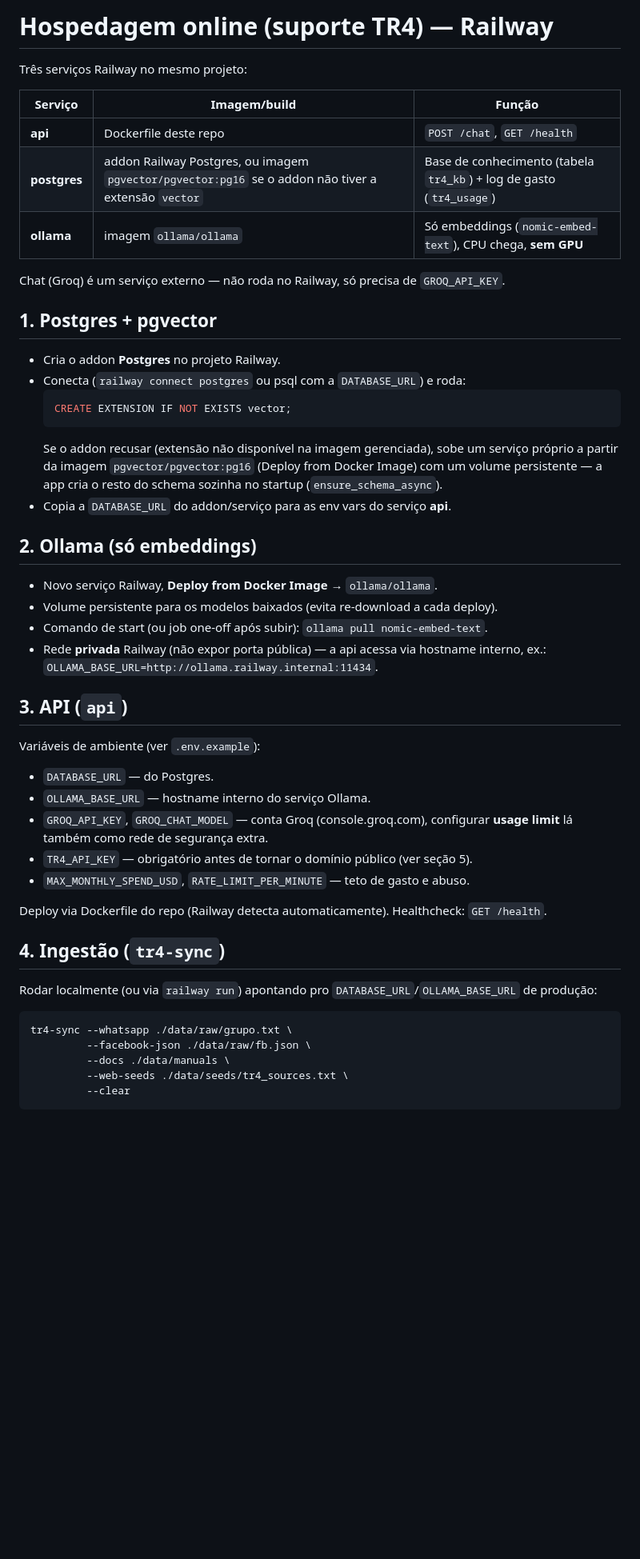
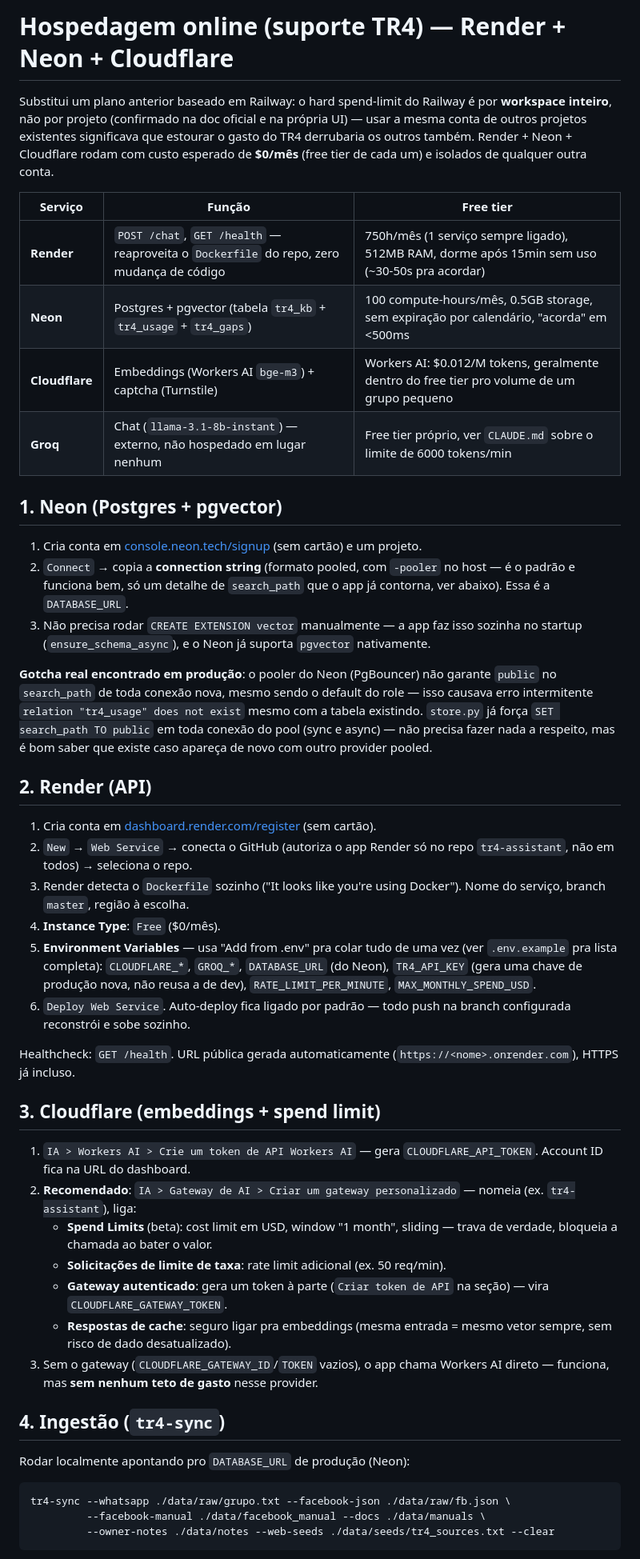
Before and after one commit to luanjampa/tr4-assistant, a Markdown page: docs/DEPLOY.md, the part around one of its changes. Shown at 80% size. GitHub-like rendering; blank space fills up the shorter version.

Commit message:
Rewrite deploy docs for the real Render + Neon + Cloudflare stack
Replaces the old Railway-based plan now that the app is actually live on this
stack, including the search_path pooler gotcha and the pg_dump migration
shortcut discovered during the real deploy.

Co-Authored-By: Claude Sonnet 5 <noreply@anthropic.com>

````diff
--- a/docs/DEPLOY.md
+++ b/docs/DEPLOY.md
@@ -1,53 +1,54 @@
-# Hospedagem online (suporte TR4) — Railway
+# Hospedagem online (suporte TR4) — Render + Neon + Cloudflare
 
-Três serviços Railway no mesmo projeto:
+Substitui um plano anterior baseado em Railway: o hard spend-limit do Railway é por
+**workspace inteiro**, não por projeto (confirmado na doc oficial e na própria UI) —
+usar a mesma conta de outros projetos existentes significava que estourar o gasto do
+TR4 derrubaria os outros também. Render + Neon + Cloudflare rodam com custo esperado
+de **$0/mês** (free tier de cada um) e isolados de qualquer outra conta.
 
-| Serviço | Imagem/build | Função |
-|---------|--------------|--------|
-| **api** | Dockerfile deste repo | `POST /chat`, `GET /health` |
-| **postgres** | addon Railway Postgres, ou imagem `pgvector/pgvector:pg16` se o addon não tiver a extensão `vector` | Base de conhecimento (tabela `tr4_kb`) + log de gasto (`tr4_usage`) |
-| **ollama** | imagem `ollama/ollama` | Só embeddings (`nomic-embed-text`), CPU chega, **sem GPU** |
+| Serviço | Função | Free tier |
+|---------|--------|-----------|
+| **Render** | `POST /chat`, `GET /health` — reaproveita o `Dockerfile` do repo, zero mudança de código | 750h/mês (1 serviço sempre ligado), 512MB RAM, dorme após 15min sem uso (~30-50s pra acordar) |
+| **Neon** | Postgres + pgvector (tabela `tr4_kb` + `tr4_usage` + `tr4_gaps`) | 100 compute-hours/mês, 0.5GB storage, sem expiração por calendário, "acorda" em <500ms |
+| **Cloudflare** | Embeddings (Workers AI `bge-m3`) + captcha (Turnstile) | Workers AI: $0.012/M tokens, geralmente dentro do free tier pro volume de um grupo pequeno |
+| **Groq** | Chat (`llama-3.1-8b-instant`) — externo, não hospedado em lugar nenhum | Free tier próprio, ver `CLAUDE.md` sobre o limite de 6000 tokens/min |
 
-Chat (Groq) é um serviço externo — não roda no Railway, só precisa de `GROQ_API_KEY`.
+## 1. Neon (Postgres + pgvector)
 
-## 1. Postgres + pgvector
+1. Cria conta em [console.neon.tech/signup](https://console.neon.tech/signup) (sem cartão) e um projeto.
+2. `Connect` → copia a **connection string** (formato pooled, com `-pooler` no host — é o padrão e funciona bem, só um detalhe de `search_path` que o app já contorna, ver abaixo). Essa é a `DATABASE_URL`.
+3. Não precisa rodar `CREATE EXTENSION vector` manualmente — a app faz isso sozinha no startup (`ensure_schema_async`), e o Neon já suporta `pgvector` nativamente.
 
-- Cria o addon **Postgres** no projeto Railway.
-- Conecta (`railway connect postgres` ou psql com a `DATABASE_URL`) e roda:
-  ```sql
-  CREATE EXTENSION IF NOT EXISTS vector;
-  ```
-  Se o addon recusar (extensão não disponível na imagem gerenciada), sobe um serviço próprio a partir da imagem `pgvector/pgvector:pg16` (Deploy from Docker Image) com um volume persistente — a app cria o resto do schema sozinha no startup (`ensure_schema_async`).
-- Copia a `DATABASE_URL` do addon/serviço para as env vars do serviço **api**.
+**Gotcha real encontrado em produção**: o pooler do Neon (PgBouncer) não garante `public` no `search_path` de toda conexão nova, mesmo sendo o default do role — isso causava erro intermitente `relation "tr4_usage" does not exist` mesmo com a tabela existindo. `store.py` já força `SET search_path TO public` em toda conexão do pool (sync e async) — não precisa fazer nada a respeito, mas é bom saber que existe caso apareça de novo com outro provider pooled.
 
-## 2. Ollama (só embeddings)
+## 2. Render (API)
 
-- Novo serviço Railway, **Deploy from Docker Image** → `ollama/ollama`.
-- Volume persistente para os modelos baixados (evita re-download a cada deploy).
-- Comando de start (ou job one-off após subir): `ollama pull nomic-embed-text`.
-- Rede **privada** Railway (não expor porta pública) — a api acessa via hostname interno, ex.: `OLLAMA_BASE_URL=http://ollama.railway.internal:11434`.
+1. Cria conta em [dashboard.render.com/register](https://dashboard.render.com/register) (sem cartão).
+2. `New` → `Web Service` → conecta o GitHub (autoriza o app Render só no repo `tr4-assistant`, não em todos) → seleciona o repo.
+3. Render detecta o `Dockerfile` sozinho ("It looks like you're using Docker"). Nome do serviço, branch `master`, região à escolha.
+4. **Instance Type**: `Free` ($0/mês).
+5. **Environment Variables** — usa "Add from .env" pra colar tudo de uma vez (ver `.env.example` pra lista completa): `CLOUDFLARE_*`, `GROQ_*`, `DATABASE_URL` (do Neon), `TR4_API_KEY` (gera uma chave de produção nova, não reusa a de dev), `RATE_LIMIT_PER_MINUTE`, `MAX_MONTHLY_SPEND_USD`.
+6. `Deploy Web Service`. Auto-deploy fica ligado por padrão — todo push na branch configurada reconstrói e sobe sozinho.
 
-## 3. API (`api`)
+Healthcheck: `GET /health`. URL pública gerada automaticamente (`https://<nome>.onrender.com`), HTTPS já incluso.
 
-Variáveis de ambiente (ver `.env.example`):
+## 3. Cloudflare (embeddings + spend limit)
 
-- `DATABASE_URL` — do Postgres.
-- `OLLAMA_BASE_URL` — hostname interno do serviço Ollama.
-- `GROQ_API_KEY`, `GROQ_CHAT_MODEL` — conta Groq (console.groq.com), configurar **usage limit** lá também como rede de segurança extra.
-- `TR4_API_KEY` — obrigatório antes de tornar o domínio público (ver seção 5).
-- `MAX_MONTHLY_SPEND_USD`, `RATE_LIMIT_PER_MINUTE` — teto de gasto e abuso.
-
-Deploy via Dockerfile do repo (Railway detecta automaticamente). Healthcheck: `GET /health`.
+1. `IA > Workers AI > Crie um token de API Workers AI` — gera `CLOUDFLARE_API_TOKEN`. Account ID fica na URL do dashboard.
+2. **Recomendado**: `IA > Gateway de AI > Criar um gateway personalizado` — nomeia (ex. `tr4-assistant`), liga:
+   - **Spend Limits** (beta): cost limit em USD, window "1 month", sliding — trava de verdade, bloqueia a chamada ao bater o valor.
+   - **Solicitações de limite de taxa**: rate limit adicional (ex. 50 req/min).
+   - **Gateway autenticado**: gera um token à parte (`Criar token de API` na seção) — vira `CLOUDFLARE_GATEWAY_TOKEN`.
+   - **Respostas de cache**: seguro ligar pra embeddings (mesma entrada = mesmo vetor sempre, sem risco de dado desatualizado).
+3. Sem o gateway (`CLOUDFLARE_GATEWAY_ID`/`TOKEN` vazios), o app chama Workers AI direto — funciona, mas **sem nenhum teto de gasto** nesse provider.
 
 ## 4. Ingestão (`tr4-sync`)
 
-Rodar localmente (ou via `railway run`) apontando pro `DATABASE_URL`/`OLLAMA_BASE_URL` de produção:
+Rodar localmente apontando pro `DATABASE_URL` de produção (Neon):
 
 ```bash
-tr4-sync --whatsapp ./data/raw/grupo.txt \
-         --facebook-json ./data/raw/fb.json \
-         --docs ./data/manuals \
-         --web-seeds ./data/seeds/tr4_sources.txt \
-         --clear
+tr4-sync --whatsapp ./data/raw/grupo.txt --facebook-json ./data/raw/fb.json \
+         --facebook-manual ./data/facebook_manual --docs ./data/manuals \
+         --owner-notes ./data/notes --web-seeds ./data/seeds/tr4_sources.txt --clear
 ```
 
````
Also changed, not shown: other parts of docs/DEPLOY.md (+20 -12 lines), CLAUDE.md (+1 -1 lines), README.md (+5 -5 lines).
